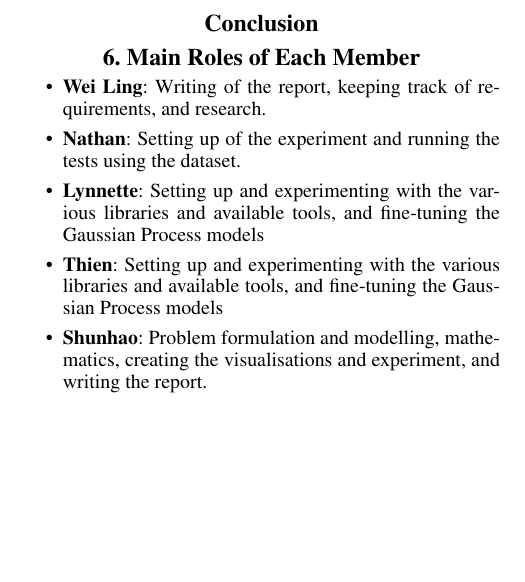
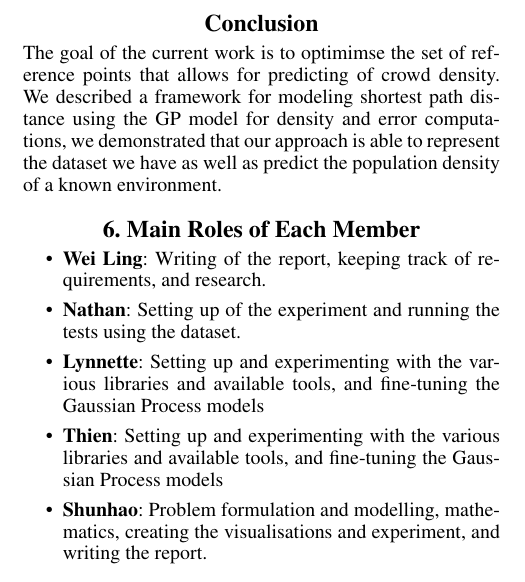
Before and after one commit to Ohohcakester/cs4246-project, a LaTeX paper (report_bayesian_optimisation/report.tex): part of one column of page 4 of 4, cut so that both start at the same text, the shorter picture padded with empty space. Compiled offline with pdfLaTeX.

Commit message:
edit report

```diff
--- a/report_bayesian_optimisation/report.tex
+++ b/report_bayesian_optimisation/report.tex
@@ -167,12 +167,13 @@ This dataset was used as it has some convenient properties which allow us to con
 This provides enough information to find the actual number of people in each region at any point of time, by simply counting the number of people within the region, within in a time window of $[t-15,t+15)$, where $t$ is the target point of time.
 
 \subsection{Experimental Setup}
+
 In the experiment, the 100 conference users were divided in to a 10-90 proportion. 10\% of the user data were used for predicting the crowd density and the other 90\% of the data were used for calculating the actual density of the regions at the conference. A ten-fold cross validation was run on this experimental setup.
 
 
 \section{Conclusion}
 
-
+The goal of the current work is to optimimse the set of reference points that allows for predicting of crowd density. We described a framework for modeling shortest path distance using the GP model for density and error computations, we demonstrated that our approach is able to represent the dataset we have as well as predict the population density of a known environment.
 
 \section{6. Main Roles of Each Member}
 \begin{itemize}
```
